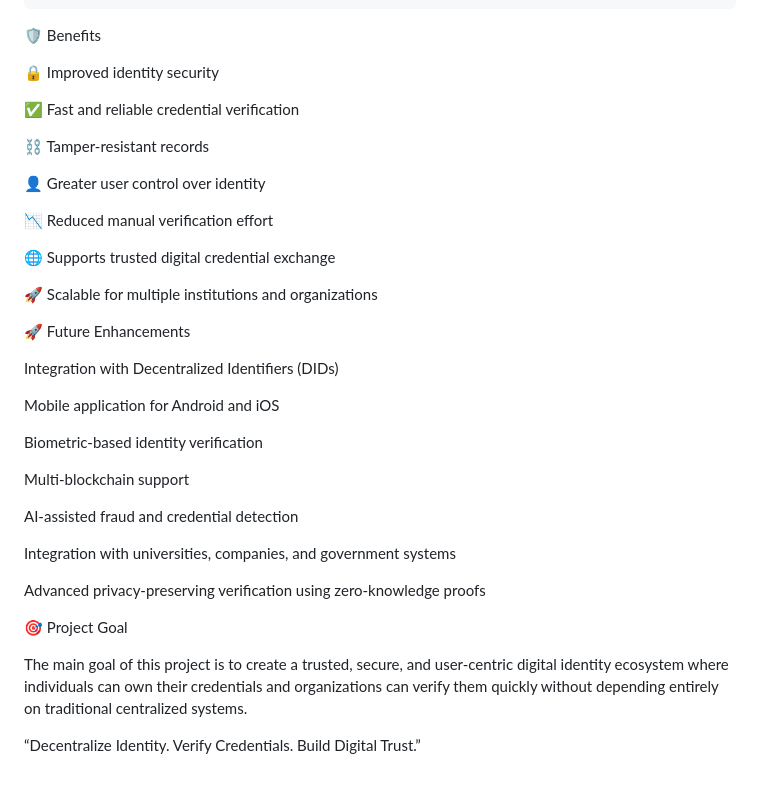
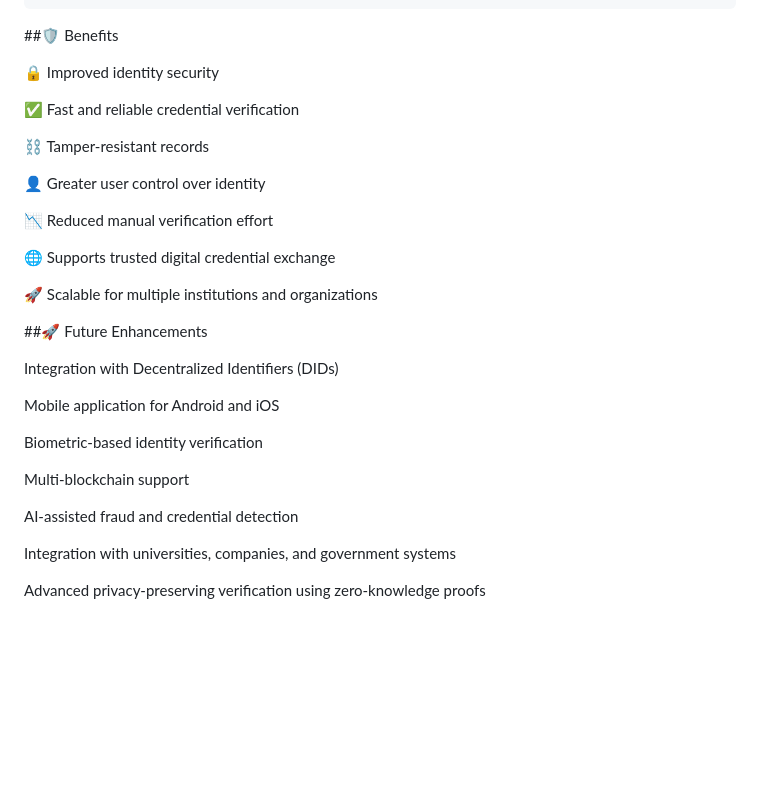
Before and after one commit to Hariezwar/Blockchain-Based-Digital-Identity-Verifiable-Credential-Wallet, a Markdown page: README.md, the part around one of its changes. GitHub-like rendering; blank space fills up the shorter version.

```diff
--- a/README.md
+++ b/README.md
@@ -192,7 +180,7 @@ The user receives credentials from a trusted issuer and stores them in the digit
            └─────────────────────┘
 
 
-🛡️ Benefits
+##🛡️ Benefits
 
 🔒 Improved identity security
 
@@ -208,7 +196,7 @@ The user receives credentials from a trusted issuer and stores them in the digit
 
 🚀 Scalable for multiple institutions and organizations
 
-🚀 Future Enhancements
+##🚀 Future Enhancements
 
 Integration with Decentralized Identifiers (DIDs)
 
@@ -223,9 +211,3 @@ AI-assisted fraud and credential detection
 Integration with universities, companies, and government systems
 
 Advanced privacy-preserving verification using zero-knowledge proofs
-
-🎯 Project Goal
-
-The main goal of this project is to create a trusted, secure, and user-centric digital identity ecosystem where individuals can own their credentials and organizations can verify them quickly without depending entirely on traditional centralized systems.
-
-“Decentralize Identity. Verify Credentials. Build Digital Trust.”
```
Also changed, not shown: other parts of README.md (+23 -35 lines).
